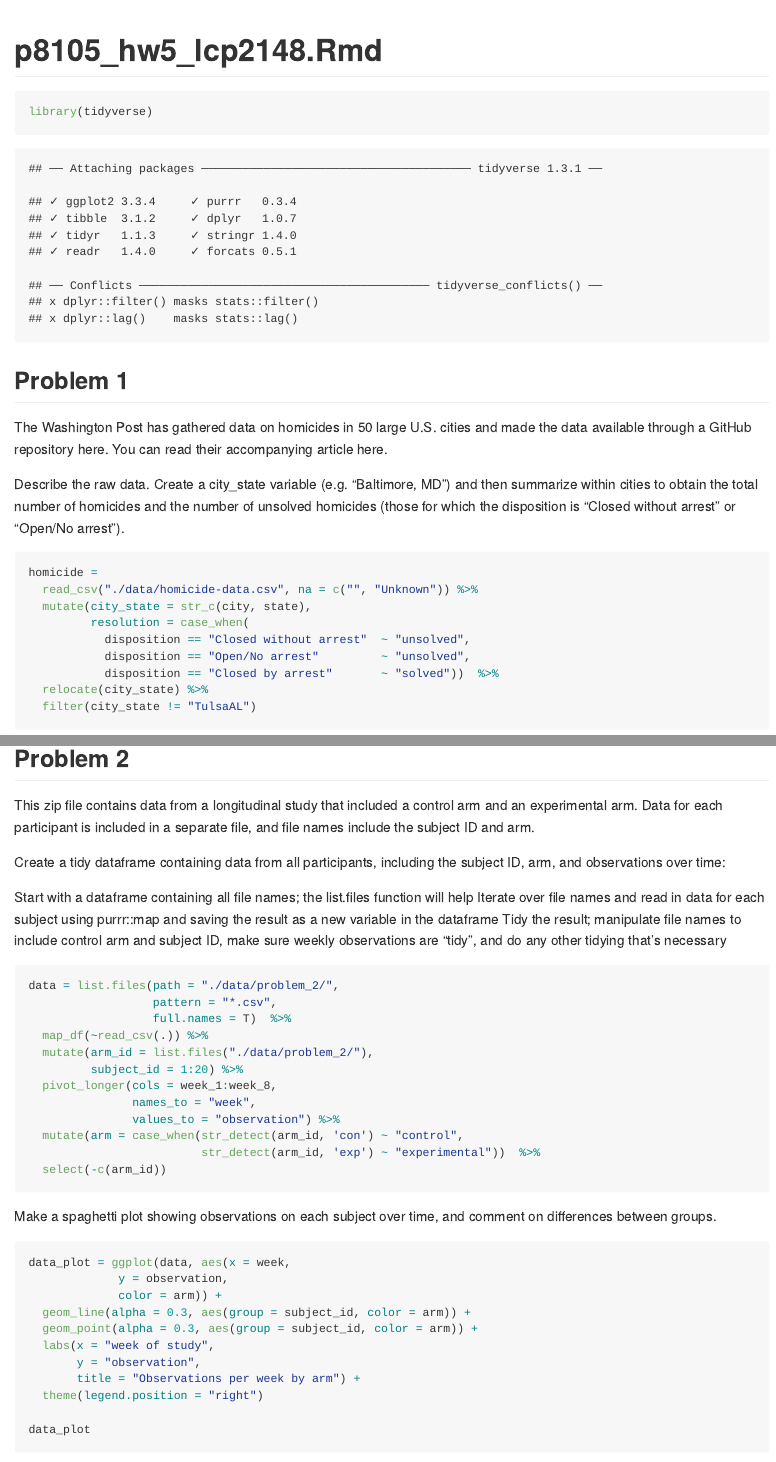
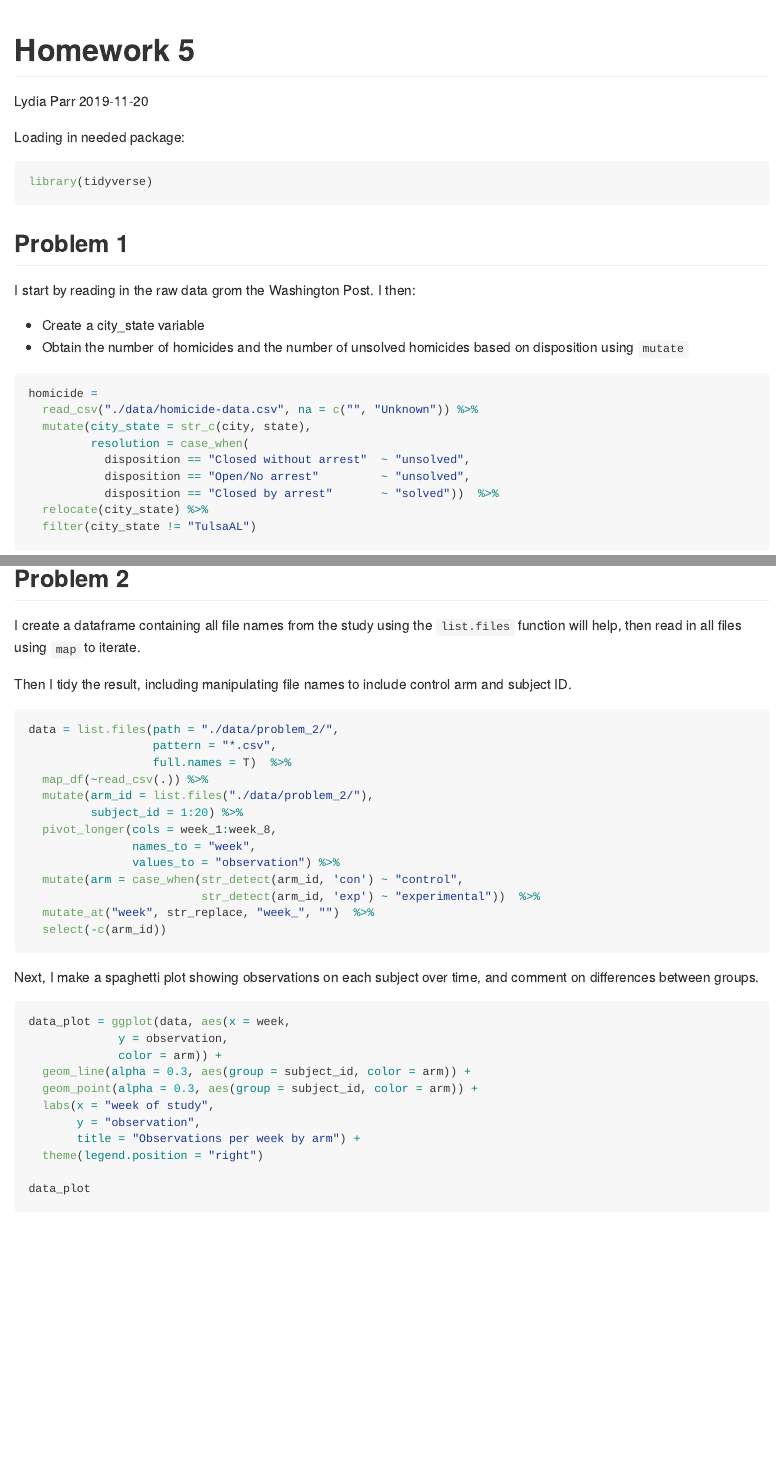
Before and after one commit to 2148parr/p8105_hw5_lcp2148, an R Markdown document (p8105_hw5_lcp2148.Rmd): the page in a window 1100 px wide, from its top, and a second part further down, joined at a grey line. The pictures show the output file p8105_hw5_lcp2148.md that the author committed with the source, drawn offline in the style of GitHub.

Commit message:
Refined text, minor code edit (week_# to just numbers in Pr2)

````diff
--- a/p8105_hw5_lcp2148.Rmd
+++ b/p8105_hw5_lcp2148.Rmd
@@ -1,20 +1,25 @@
 ---
-title: "p8105_hw5_lcp2148.Rmd"
-output: github_document
+title: "Homework 5"
+author: "Lydia Parr"
+date: 2019-11-20
+output:
+  github_document
 ---
 
-```{r setup}
+Loading in needed package:
+
+```{r setup, message = FALSE}
 library(tidyverse)
 ```
 
 ## Problem 1
 
-The Washington Post has gathered data on homicides in 50 large U.S. cities and made the data available through a GitHub repository here. You can read their accompanying article here.
+I start by reading in the raw data grom the Washington Post. I then:
 
-Describe the raw data. Create a city_state variable (e.g. “Baltimore, MD”) and then summarize within cities to obtain the total number of homicides and the number of unsolved homicides (those for which the disposition is “Closed without arrest” or “Open/No arrest”).
+- Create a city_state variable
+- Obtain the number of homicides and the number of unsolved homicides based on disposition using `mutate`
 
-
-```{r homicide}
+```{r homicide, message = FALSE}
 
 homicide =
   read_csv("./data/homicide-data.csv", na = c("", "Unknown")) %>%
@@ -105,17 +105,11 @@ results %>%
 
 ```
 
-
-
 ## Problem 2
 
-This zip file contains data from a longitudinal study that included a control arm and an experimental arm. Data for each participant is included in a separate file, and file names include the subject ID and arm.
+I create a dataframe containing all file names from the study using the `list.files` function will help, then read in all files using `map` to iterate.
 
-Create a tidy dataframe containing data from all participants, including the subject ID, arm, and observations over time:
-
-Start with a dataframe containing all file names; the list.files function will help
-Iterate over file names and read in data for each subject using purrr::map and saving the result as a new variable in the dataframe
-Tidy the result; manipulate file names to include control arm and subject ID, make sure weekly observations are “tidy”, and do any other tidying that’s necessary
+Then I tidy the result, including manipulating file names to include control arm and subject ID.
 
 ```{r study, message = FALSE}
 
@@ -130,12 +124,13 @@ data = list.files(path = "./data/problem_2/",
                values_to = "observation") %>%
   mutate(arm = case_when(str_detect(arm_id, 'con') ~ "control",
                          str_detect(arm_id, 'exp') ~ "experimental"))  %>%
+  mutate_at("week", str_replace, "week_", "")  %>%
   select(-c(arm_id))
 
 ```
 
 
-Make a spaghetti plot showing observations on each subject over time, and comment on differences between groups.
+Next, I make a spaghetti plot showing observations on each subject over time, and comment on differences between groups.
 
 
 ```{r study_plot}
````
Also changed, not shown: p8105_hw5_lcp2148.md, p8105_hw5_lcp2148_files/figure-gfm/study_plot-1.png, p8105_hw5_lcp2148.Rmd (27 more changed lines).
